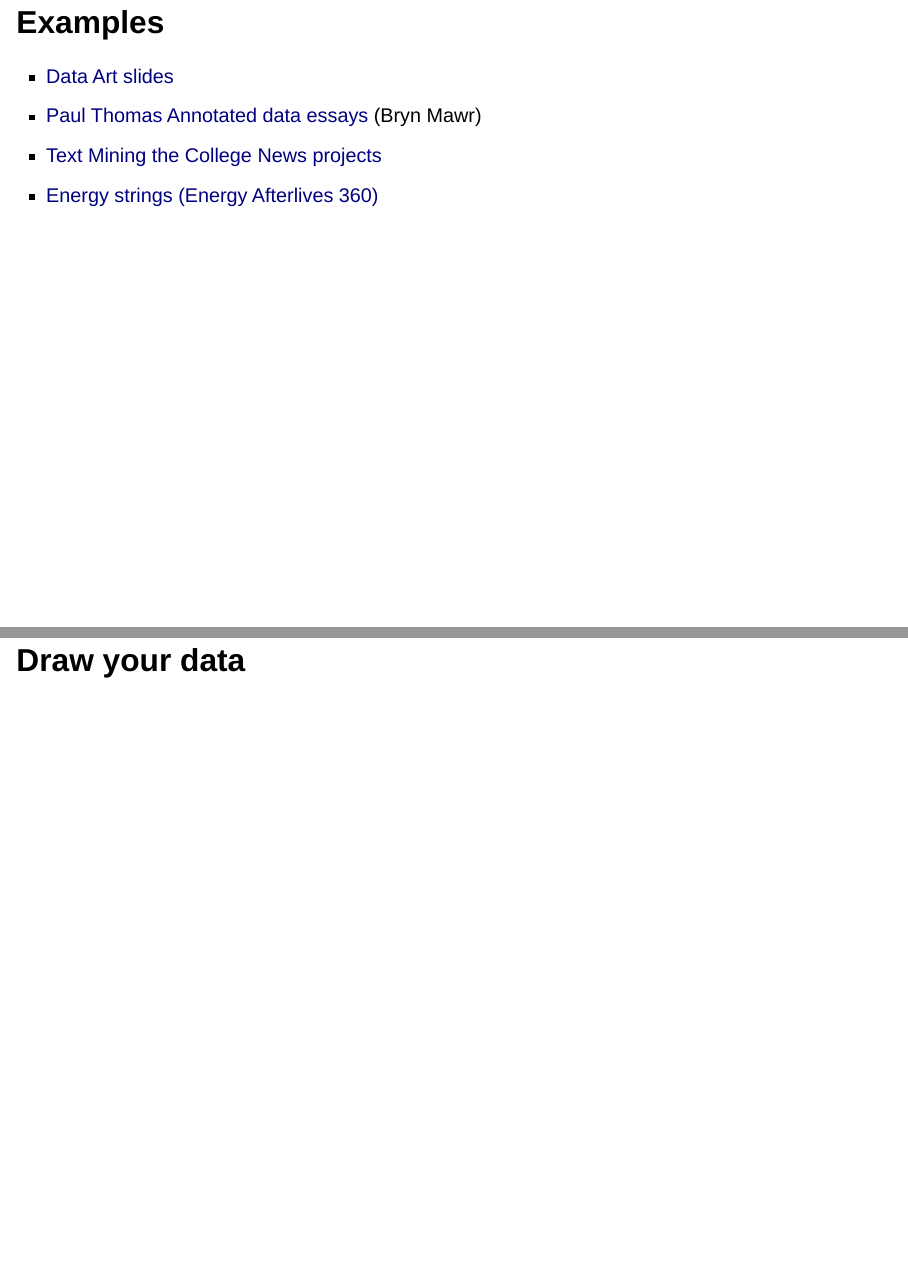
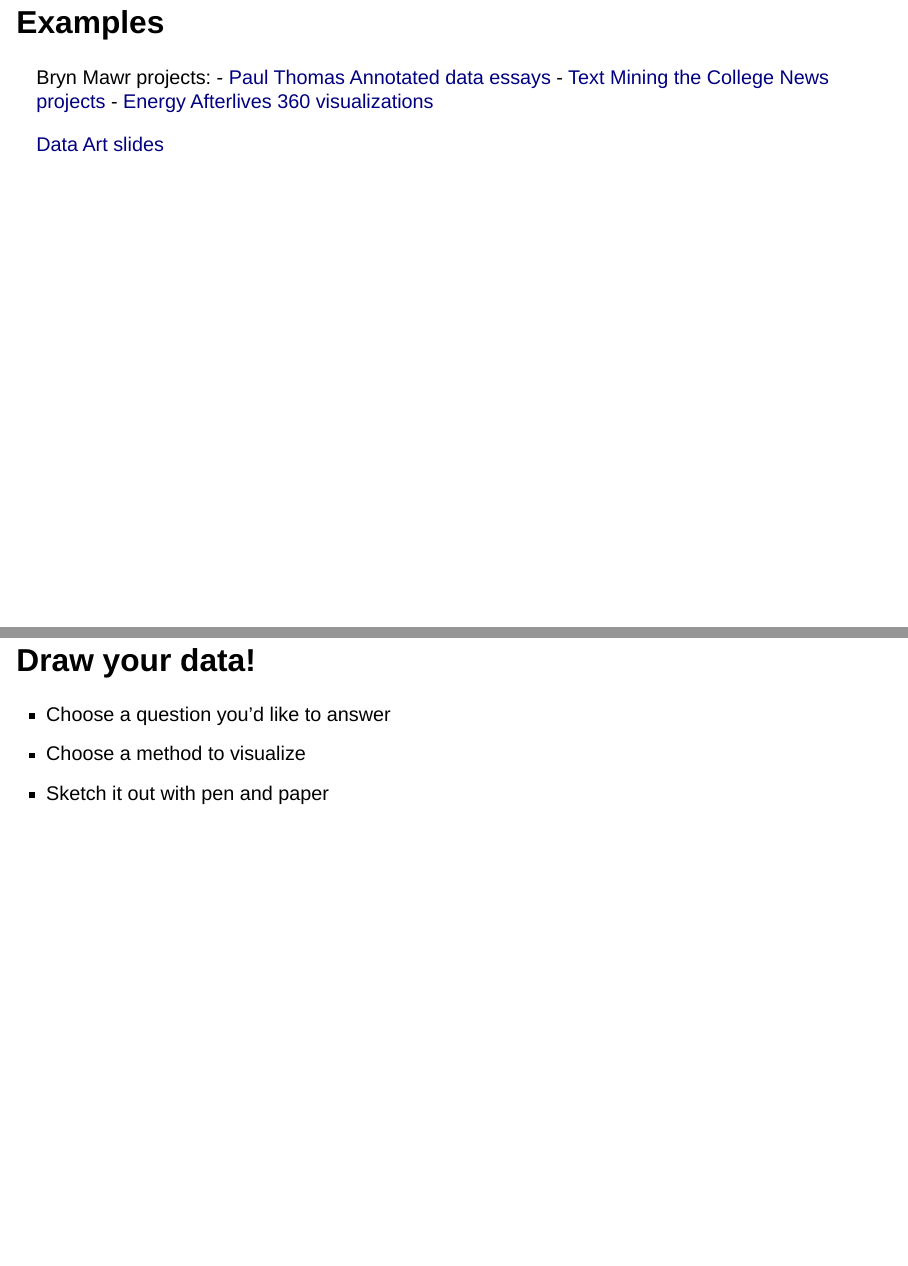
Before and after one commit to atmcgrath/workshops, a Quarto document (data-clean-viz.qmd): pages 17 and 18 of 20, joined at a grey line. Rendered offline with R 4.5, knitr and Pandoc in place of Quarto, with nearby package versions; drawn as Slidy slides in place of the format the file asks for.

Commit message:
updates to data cleaning

```diff
--- a/data-clean-viz.qmd
+++ b/data-clean-viz.qmd
@@ -115,13 +117,18 @@ What types of cleaning, organization, or summarizing do we need to do?
 - How can you make them more accessible?
 
 ## Examples
-- [Data Art slides](https://www.canva.com/design/DAG0jzSbJuA/lOicU0jF9xGlaXnvQ7A3bg/view?utm_content=DAG0jzSbJuA&utm_campaign=designshare&utm_medium=link2&utm_source=uniquelinks&utlId=he9cdd02159)
-- [Paul Thomas Annotated data essays](https://ptannotated.com/essays.html) (Bryn Mawr)
+
+Bryn Mawr projects:
+- [Paul Thomas Annotated data essays](https://ptannotated.com/essays.html)
 - [Text Mining the College News projects](https://digitalscholarship.brynmawr.edu/collegenews/)
-- [Energy strings (Energy Afterlives 360)](https://jvergara.digital.brynmawr.edu/scalarexhibitions/con/coil-oil-nuclear-energy-extraction/energy-strings)
+- [Energy Afterlives 360 visualizations](https://jvergara.digital.brynmawr.edu/scalarexhibitions/con/coil-oil-nuclear-energy-extraction/data-physicalizations-and-visualizations-1)
 
-## Draw your data
+[Data Art slides](https://www.canva.com/design/DAG0jzSbJuA/lOicU0jF9xGlaXnvQ7A3bg/view?utm_content=DAG0jzSbJuA&utm_campaign=designshare&utm_medium=link2&utm_source=uniquelinks&utlId=he9cdd02159)
 
+## Draw your data!
+- Choose a question you'd like to answer
+- Choose a method to visualize
+- Sketch it out with pen and paper
 
 ## Data visualization tools
 - [RawGraphs.io](https://www.rawgraphs.io/)
```
Also changed, not shown: docs/search.json, data-clean-viz.qmd (8 more changed lines), 1 other file.
